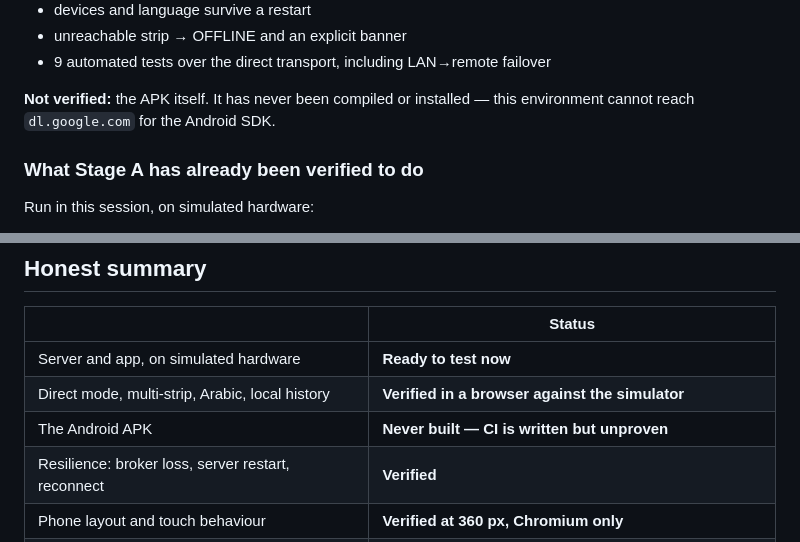
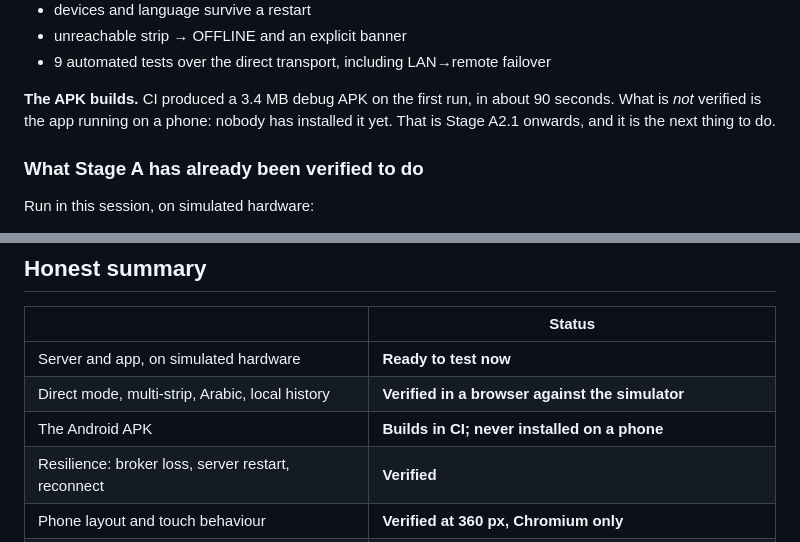
Before and after one commit to bahaajobs/Power_Cord, a Markdown page: docs/12-test-plan.md, 2 parts joined by grey strips. GitHub-like rendering.

```diff
--- a/docs/12-test-plan.md
+++ b/docs/12-test-plan.md
@@ -95,8 +95,9 @@ OpenBeken does:
 - unreachable strip → OFFLINE and an explicit banner
 - 9 automated tests over the direct transport, including LAN→remote failover
 
-**Not verified:** the APK itself. It has never been compiled or installed —
-this environment cannot reach `dl.google.com` for the Android SDK.
+**The APK builds.** CI produced a 3.4 MB debug APK on the first run, in about
+90 seconds. What is *not* verified is the app running on a phone: nobody has
+installed it yet. That is Stage A2.1 onwards, and it is the next thing to do.
 
 ### What Stage A has already been verified to do
 
@@ -198,7 +199,7 @@ Do not scale past three until two weeks have passed without an incident.
 | --- | --- |
 | Server and app, on simulated hardware | **Ready to test now** |
 | Direct mode, multi-strip, Arabic, local history | **Verified in a browser against the simulator** |
-| The Android APK | **Never built — CI is written but unproven** |
+| The Android APK | **Builds in CI; never installed on a phone** |
 | Resilience: broker loss, server restart, reconnect | **Verified** |
 | Phone layout and touch behaviour | **Verified at 360 px, Chromium only** |
 | Docker / TLS / VPS deployment | **Written, never run** |
```
Also changed, not shown: README.md (+4 -2 lines), docs/14-android-app.md (+8 -7 lines).
